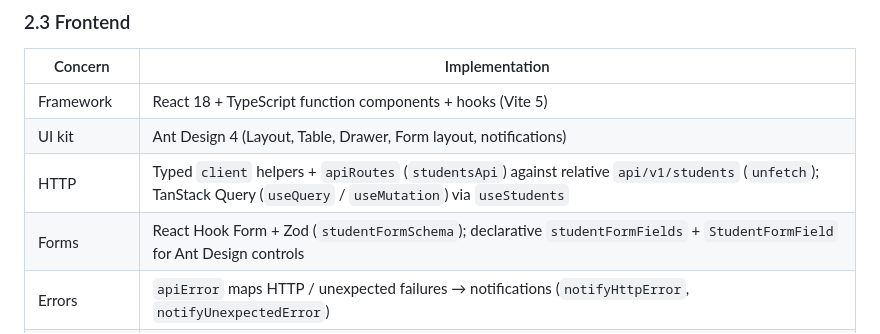
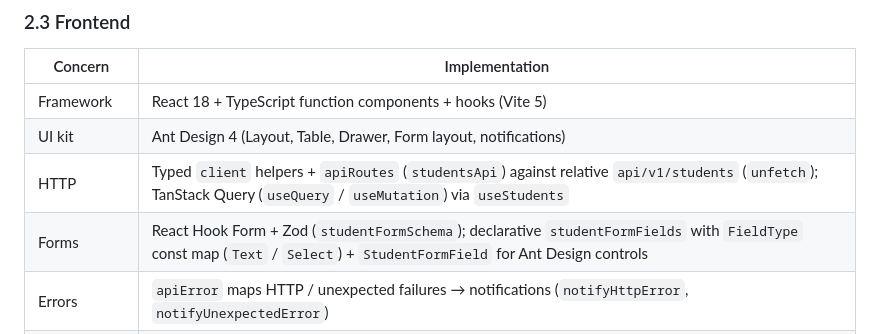
Before and after one commit to cariocaphil/springboot-react-student-manager-sep, a Markdown page: docs/architecture.md, the part around the change. GitHub-like rendering.

```diff
--- a/docs/architecture.md
+++ b/docs/architecture.md
@@ -61,7 +61,7 @@ Student feature packages under `com.example.demo.student`:
 | Framework | React 18 + TypeScript function components + hooks (Vite 5) |
 | UI kit | Ant Design 4 (Layout, Table, Drawer, Form layout, notifications) |
 | HTTP | Typed `client` helpers + `apiRoutes` (`studentsApi`) against relative `api/v1/students` (`unfetch`); TanStack Query (`useQuery` / `useMutation`) via `useStudents` |
-| Forms | React Hook Form + Zod (`studentFormSchema`); declarative `studentFormFields` + `StudentFormField` for Ant Design controls |
+| Forms | React Hook Form + Zod (`studentFormSchema`); declarative `studentFormFields` with `FieldType` const map (`Text` / `Select`) + `StudentFormField` for Ant Design controls |
 | Errors | `apiError` maps HTTP / unexpected failures → notifications (`notifyHttpError`, `notifyUnexpectedError`) |
 | Domain types | `types/student`, `types/api`, `types/notification` |
 | Structure | `components/layout` (shell) + `components/students` (view/table/drawer leaves) + `hooks/useStudents` (TanStack Query list/create/delete + toasts) |
```
Also changed, not shown: docs/modernization-roadmap.md (+3 -2 lines).
